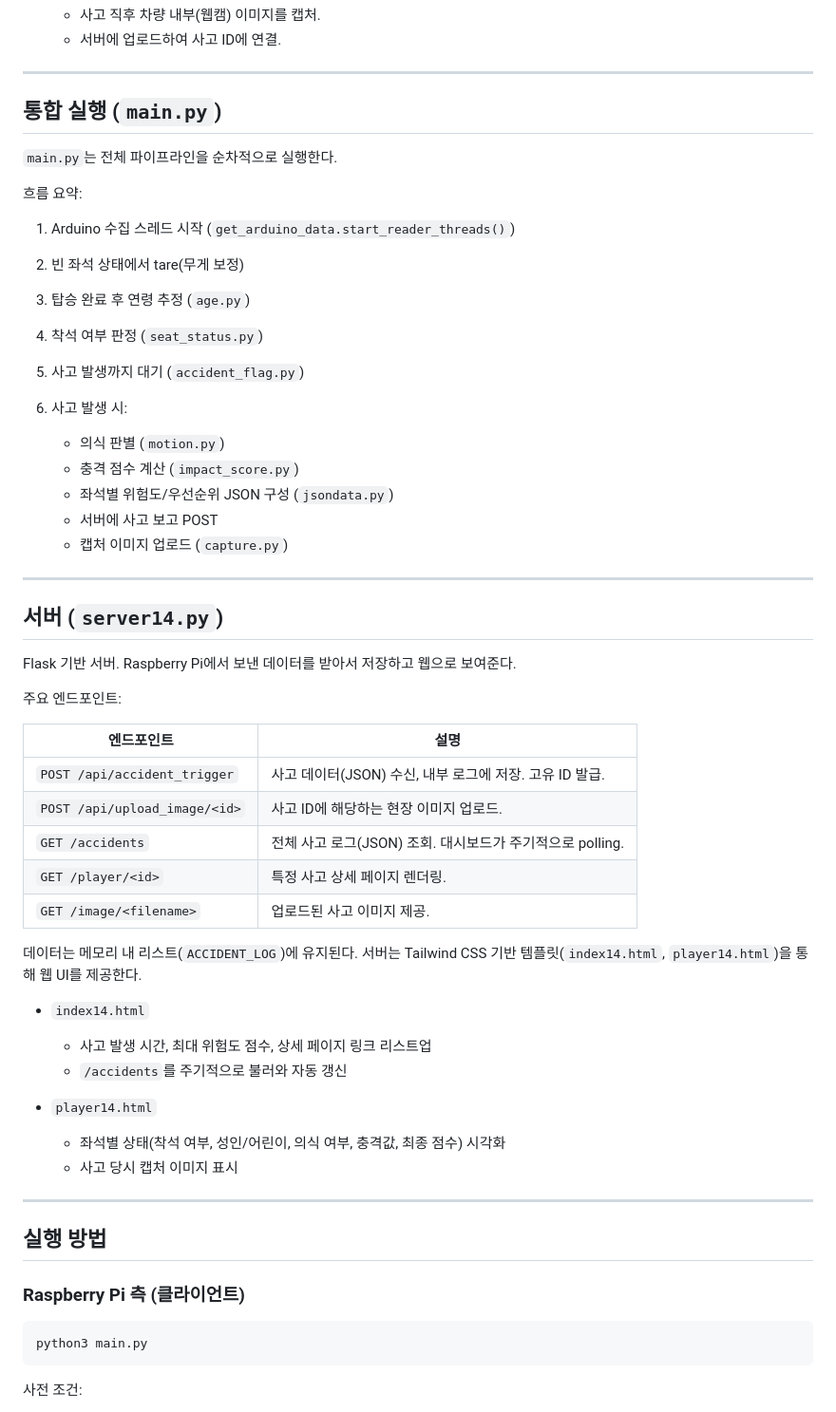
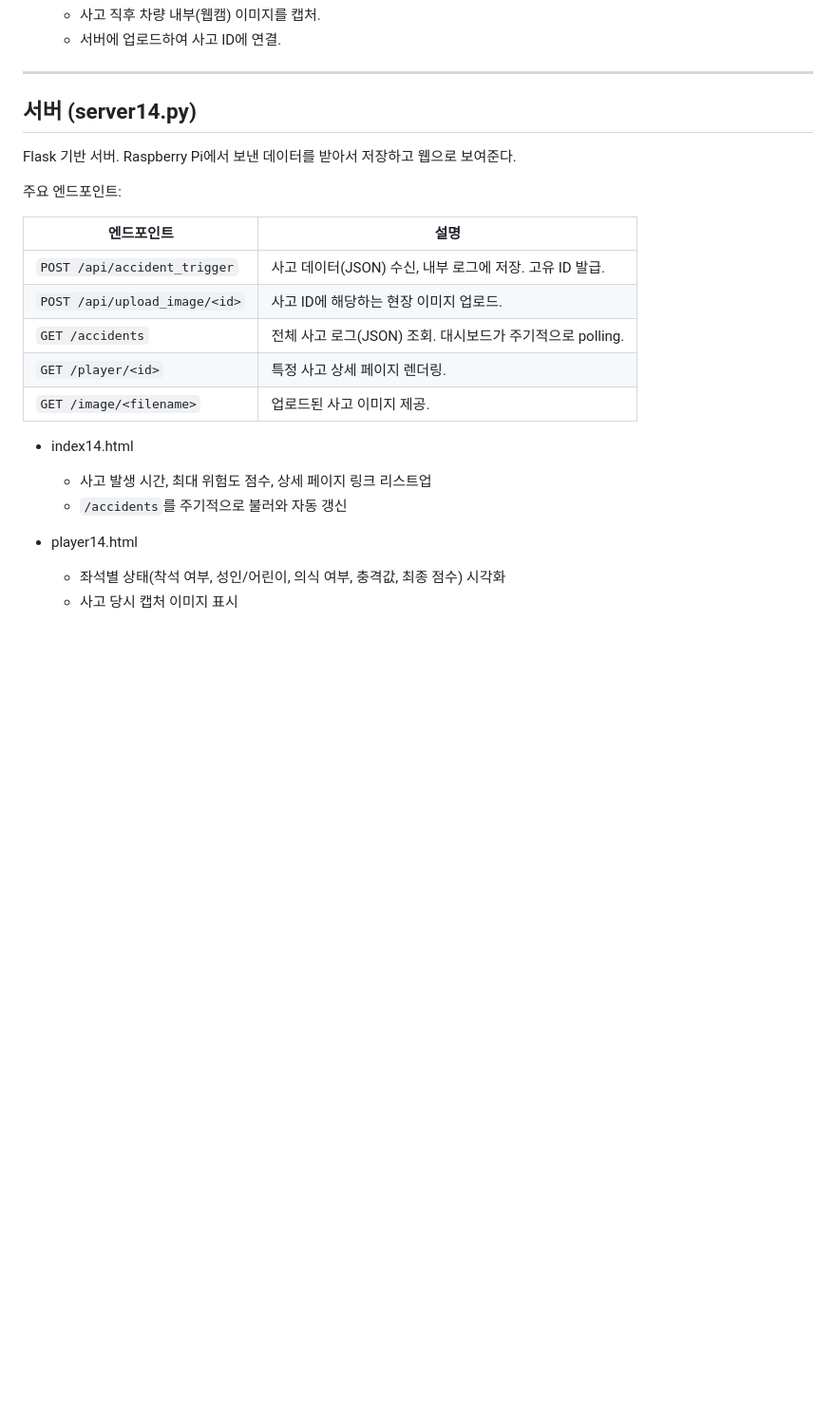
Before and after one commit to myyeon28/ResQSEAT, a Markdown page: README.md, the part around one of its changes. Shown at 95% size. Drawn GitHub-style; blank space fills up the shorter version.

````diff
--- a/README.md
+++ b/README.md
@@ -100,28 +75,7 @@
 
 ---
 
-## 통합 실행 (`main.py`)
-
-`main.py`는 전체 파이프라인을 순차적으로 실행한다.
-
-흐름 요약:
-
-1. Arduino 수집 스레드 시작 (`get_arduino_data.start_reader_threads()`)
-2. 빈 좌석 상태에서 tare(무게 보정)
-3. 탑승 완료 후 연령 추정 (`age.py`)
-4. 착석 여부 판정 (`seat_status.py`)
-5. 사고 발생까지 대기 (`accident_flag.py`)
-6. 사고 발생 시:
-
-   * 의식 판별 (`motion.py`)
-   * 충격 점수 계산 (`impact_score.py`)
-   * 좌석별 위험도/우선순위 JSON 구성 (`jsondata.py`)
-   * 서버에 사고 보고 POST
-   * 캡처 이미지 업로드 (`capture.py`)
-
----
-
-## 서버 (`server14.py`)
+## 서버 (server14.py)
 
 Flask 기반 서버. Raspberry Pi에서 보낸 데이터를 받아서 저장하고 웹으로 보여준다.
 
@@ -135,29 +89,13 @@ Flask 기반 서버. Raspberry Pi에서 보낸 데이터를 받아서 저장하
 | `GET /player/<id>`            | 특정 사고 상세 페이지 렌더링.                       |
 | `GET /image/<filename>`       | 업로드된 사고 이미지 제공.                         |
 
-데이터는 메모리 내 리스트(`ACCIDENT_LOG`)에 유지된다.
-서버는 Tailwind CSS 기반 템플릿(`index14.html`, `player14.html`)을 통해 웹 UI를 제공한다.
 
-* `index14.html`
+* index14.html
 
   * 사고 발생 시간, 최대 위험도 점수, 상세 페이지 링크 리스트업
   * `/accidents`를 주기적으로 불러와 자동 갱신
 
-* `player14.html`
+* player14.html
 
   * 좌석별 상태(착석 여부, 성인/어린이, 의식 여부, 충격값, 최종 점수) 시각화
   * 사고 당시 캡처 이미지 표시
-
-
----
-
-## 실행 방법
-
-### Raspberry Pi 측 (클라이언트)
-
-```bash
-python3 main.py
-```
-
-사전 조건:
-
````
Also changed, not shown: other parts of README.md (+9 -61 lines).
